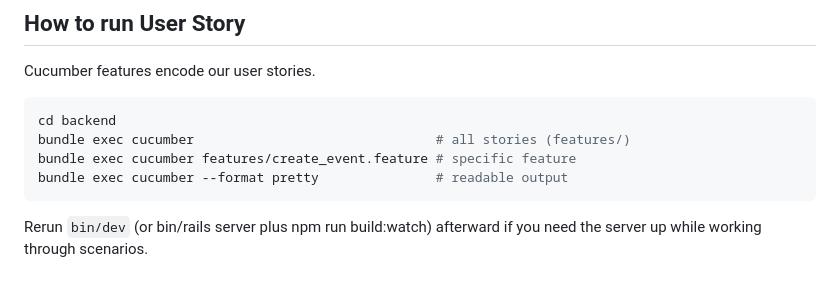
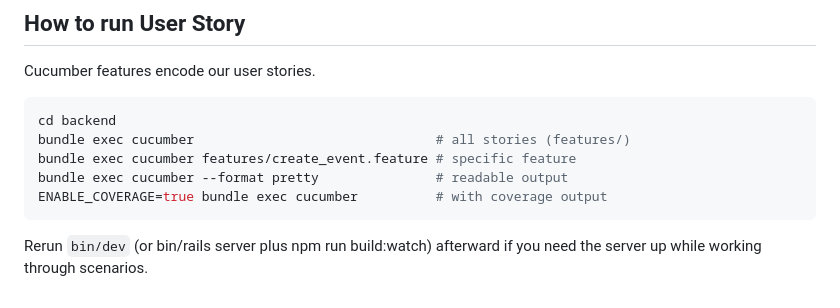
Before and after one commit to yscout/FunRadar, a Markdown page: README.md, the part around the change. Drawn GitHub-style.

````diff
--- a/README.md
+++ b/README.md
@@ -73,6 +73,8 @@ cd backend
 bundle exec cucumber                               # all stories (features/)
 bundle exec cucumber features/create_event.feature # specific feature
 bundle exec cucumber --format pretty               # readable output
+ENABLE_COVERAGE=true bundle exec cucumber          # with coverage output
 ```
 
+
 Rerun ```bin/dev``` (or bin/rails server plus npm run build:watch) afterward if you need the server up while working through scenarios.
````
